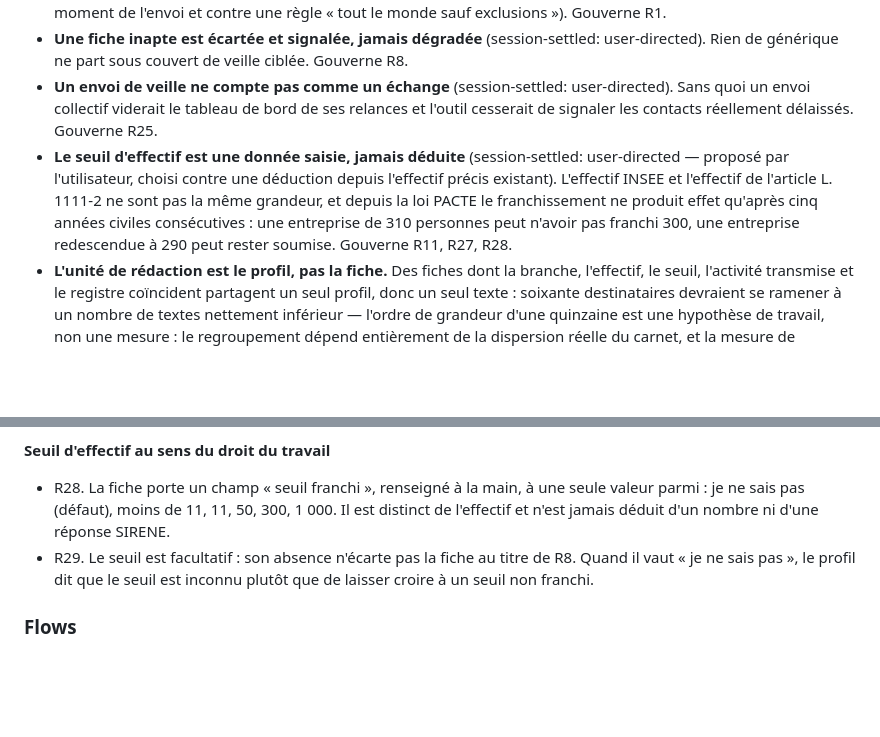
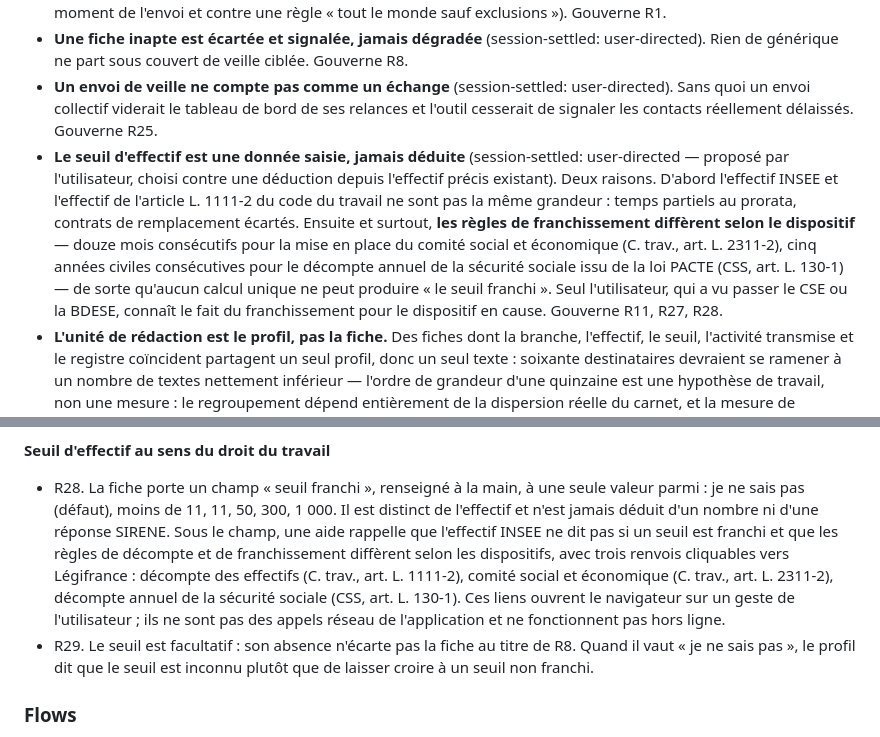
Before and after one commit to LupUriel/keepintouch, a Markdown page: docs/plans/2026-09-09-001-feat-veille-personnalisee-plan.md, 2 parts joined by grey strips. Drawn GitHub-style; blank space fills up the shorter version.

Commit message:
docs(plan): veille - corriger une generalisation juridique fautive sur les seuils d effectif - la regle des cinq annees civiles releve du decompte de la securite sociale (CSS L.130-1) et non du code du travail, ou le CSE s apprecie sur douze mois consecutifs (C. trav. L.2311-2) ; la diversite des regles de franchissement devient le motif principal de la saisie manuelle, et le champ porte trois renvois Legifrance
Co-Authored-By: Claude Opus 5 <noreply@anthropic.com>

```diff
--- a/docs/plans/2026-09-09-001-feat-veille-personnalisee-plan.md
+++ b/docs/plans/2026-09-09-001-feat-veille-personnalisee-plan.md
@@ -49,7 +49,7 @@ Deux contraintes encadrent toute solution. D'abord la déontologie : le secret p
 - **La désignation vit dans la fiche** (session-settled: user-directed — choisi contre une sélection mémorisée au moment de l'envoi et contre une règle « tout le monde sauf exclusions »). Gouverne R1.
 - **Une fiche inapte est écartée et signalée, jamais dégradée** (session-settled: user-directed). Rien de générique ne part sous couvert de veille ciblée. Gouverne R8.
 - **Un envoi de veille ne compte pas comme un échange** (session-settled: user-directed). Sans quoi un envoi collectif viderait le tableau de bord de ses relances et l'outil cesserait de signaler les contacts réellement délaissés. Gouverne R25.
-- **Le seuil d'effectif est une donnée saisie, jamais déduite** (session-settled: user-directed — proposé par l'utilisateur, choisi contre une déduction depuis l'effectif précis existant). L'effectif INSEE et l'effectif de l'article L. 1111-2 ne sont pas la même grandeur, et depuis la loi PACTE le franchissement ne produit effet qu'après cinq années civiles consécutives : une entreprise de 310 personnes peut n'avoir pas franchi 300, une entreprise redescendue à 290 peut rester soumise. Gouverne R11, R27, R28.
+- **Le seuil d'effectif est une donnée saisie, jamais déduite** (session-settled: user-directed — proposé par l'utilisateur, choisi contre une déduction depuis l'effectif précis existant). Deux raisons. D'abord l'effectif INSEE et l'effectif de l'article L. 1111-2 du code du travail ne sont pas la même grandeur : temps partiels au prorata, contrats de remplacement écartés. Ensuite et surtout, **les règles de franchissement diffèrent selon le dispositif** — douze mois consécutifs pour la mise en place du comité social et économique (C. trav., art. L. 2311-2), cinq années civiles consécutives pour le décompte annuel de la sécurité sociale issu de la loi PACTE (CSS, art. L. 130-1) — de sorte qu'aucun calcul unique ne peut produire « le seuil franchi ». Seul l'utilisateur, qui a vu passer le CSE ou la BDESE, connaît le fait du franchissement pour le dispositif en cause. Gouverne R11, R27, R28.
 - **L'unité de rédaction est le profil, pas la fiche.** Des fiches dont la branche, l'effectif, le seuil, l'activité transmise et le registre coïncident partagent un seul profil, donc un seul texte : soixante destinataires devraient se ramener à un nombre de textes nettement inférieur — l'ordre de grandeur d'une quinzaine est une hypothèse de travail, non une mesure : le regroupement dépend entièrement de la dispersion réelle du carnet, et la mesure de réidentification citée plus haut suggère au contraire des segments étroits. À mesurer au premier usage. Correction d'une incohérence relevée en relecture. Gouverne R9, R18, R20.
 - **L'activité sort, mais seulement après relecture, une fois par entreprise** (session-settled: user-directed — choisi contre l'export du seul libellé officiel INSEE, contre un avertissement répété à chaque aperçu et contre une exclusion automatique dès que le texte diffère du libellé). C'est le champ qui rend le courriel pertinent et c'est une saisie libre : la relecture est payée une fois par société, la modification du texte la fait tomber. Gouverne R11, R11a.
 - **Cocher et décocher depuis l'écran de préparation modifie la fiche** (session-settled: user-directed — choisi contre une exclusion valable pour le seul envoi et contre les deux mécanismes distingués à l'écran). Un seul concept de désignation, celui qui vit dans la fiche ; sauter quelqu'un pour une fois suppose de le recocher ensuite. Gouverne R2, R22.
@@ -105,7 +105,7 @@ Deux contraintes encadrent toute solution. D'abord la déontologie : le secret p
 
 **Seuil d'effectif au sens du droit du travail**
 
-- R28. La fiche porte un champ « seuil franchi », renseigné à la main, à une seule valeur parmi : je ne sais pas (défaut), moins de 11, 11, 50, 300, 1 000. Il est distinct de l'effectif et n'est jamais déduit d'un nombre ni d'une réponse SIRENE.
+- R28. La fiche porte un champ « seuil franchi », renseigné à la main, à une seule valeur parmi : je ne sais pas (défaut), moins de 11, 11, 50, 300, 1 000. Il est distinct de l'effectif et n'est jamais déduit d'un nombre ni d'une réponse SIRENE. Sous le champ, une aide rappelle que l'effectif INSEE ne dit pas si un seuil est franchi et que les règles de décompte et de franchissement diffèrent selon les dispositifs, avec trois renvois cliquables vers Légifrance : décompte des effectifs (C. trav., art. L. 1111-2), comité social et économique (C. trav., art. L. 2311-2), décompte annuel de la sécurité sociale (CSS, art. L. 130-1). Ces liens ouvrent le navigateur sur un geste de l'utilisateur ; ils ne sont pas des appels réseau de l'application et ne fonctionnent pas hors ligne.
 - R29. Le seuil est facultatif : son absence n'écarte pas la fiche au titre de R8. Quand il vaut « je ne sais pas », le profil dit que le seuil est inconnu plutôt que de laisser croire à un seuil non franchi.
 
 ### Flows
```
